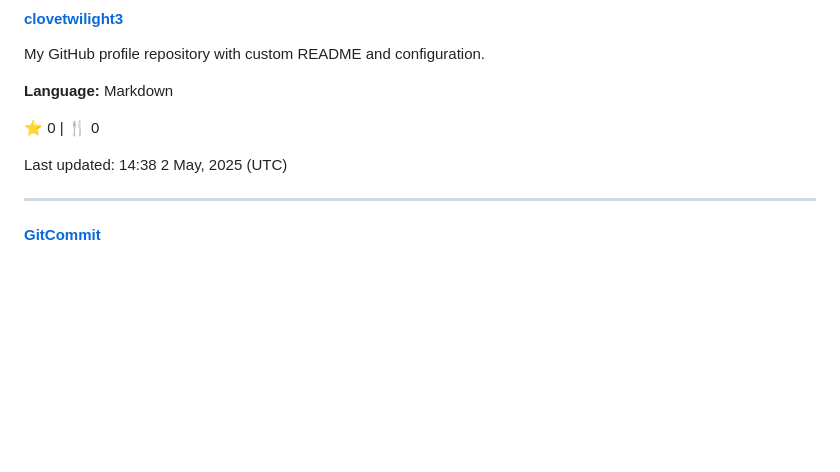
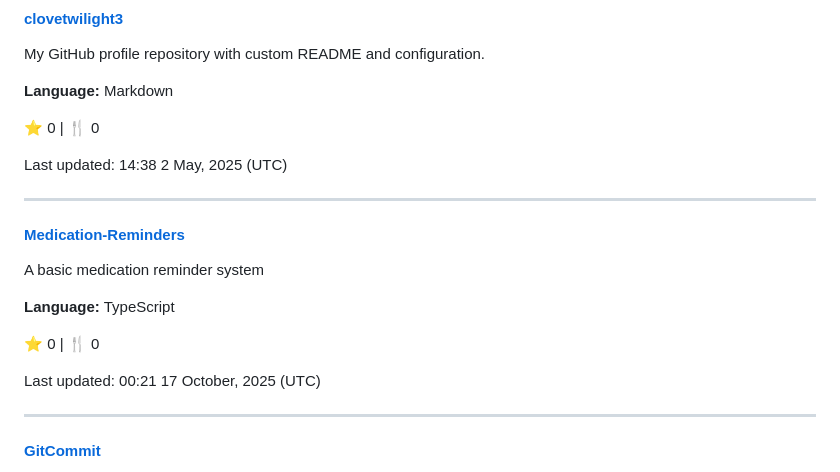
Before and after one commit to The-Butterfly-Network/butterfly-network-websites, a Markdown page: clove-portfolio.win/projects.md, the part around the change. Drawn GitHub-style; blank space fills up the shorter version.

Commit message:
Update portfolio with latest projects

```diff
--- a/clove-portfolio.win/projects.md
+++ b/clove-portfolio.win/projects.md
@@ -13,6 +13,18 @@ My GitHub profile repository with custom README and configuration.
 ⭐ 0 | 🍴 0
 
 Last updated: 14:38 2 May, 2025 (UTC)
+
+---
+
+#### [Medication-Reminders](https://github.com/CloveTwilight3/Medication-Reminders)
+
+A basic medication reminder system
+
+**Language:** TypeScript
+
+⭐ 0 | 🍴 0
+
+Last updated: 00:21 17 October, 2025 (UTC)
 
 ---
 
```
